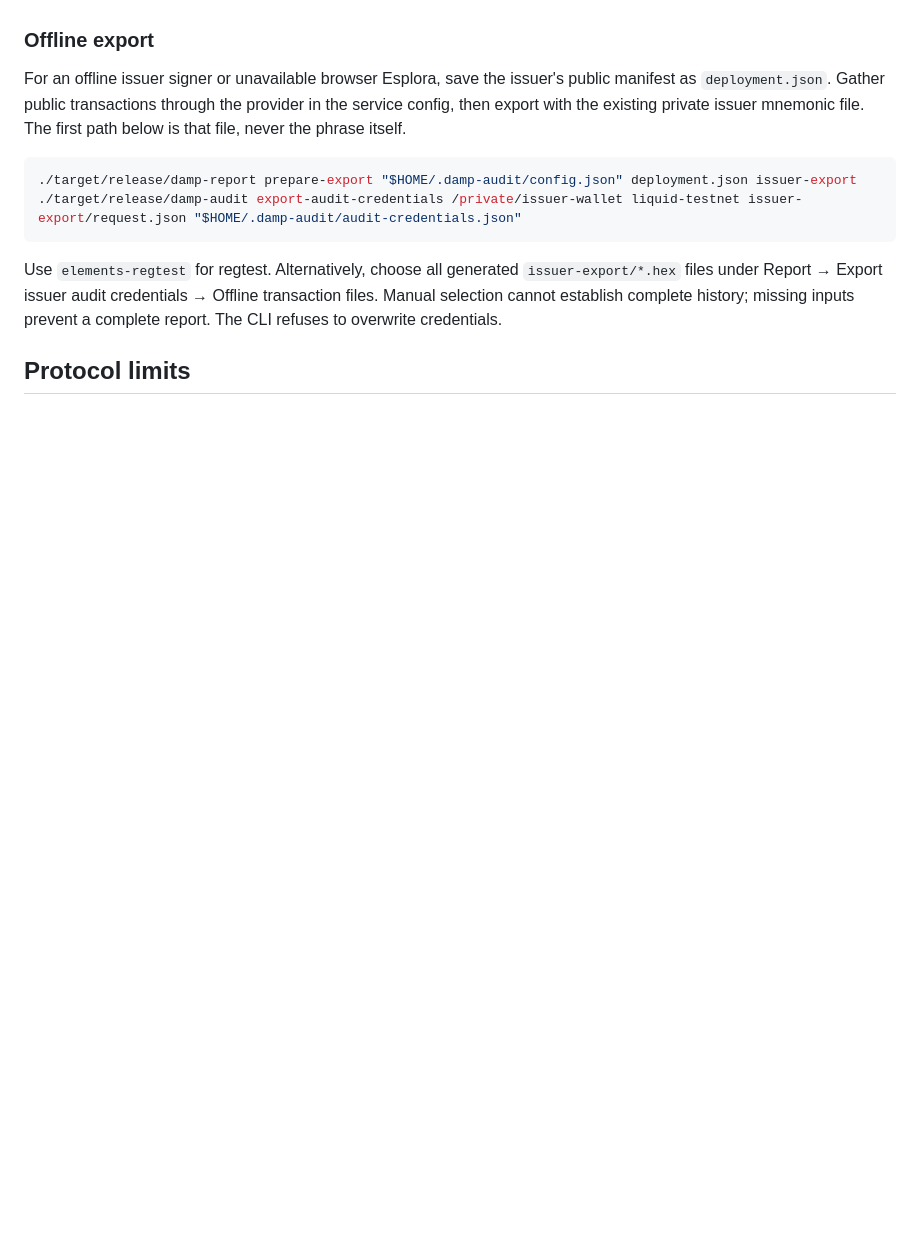
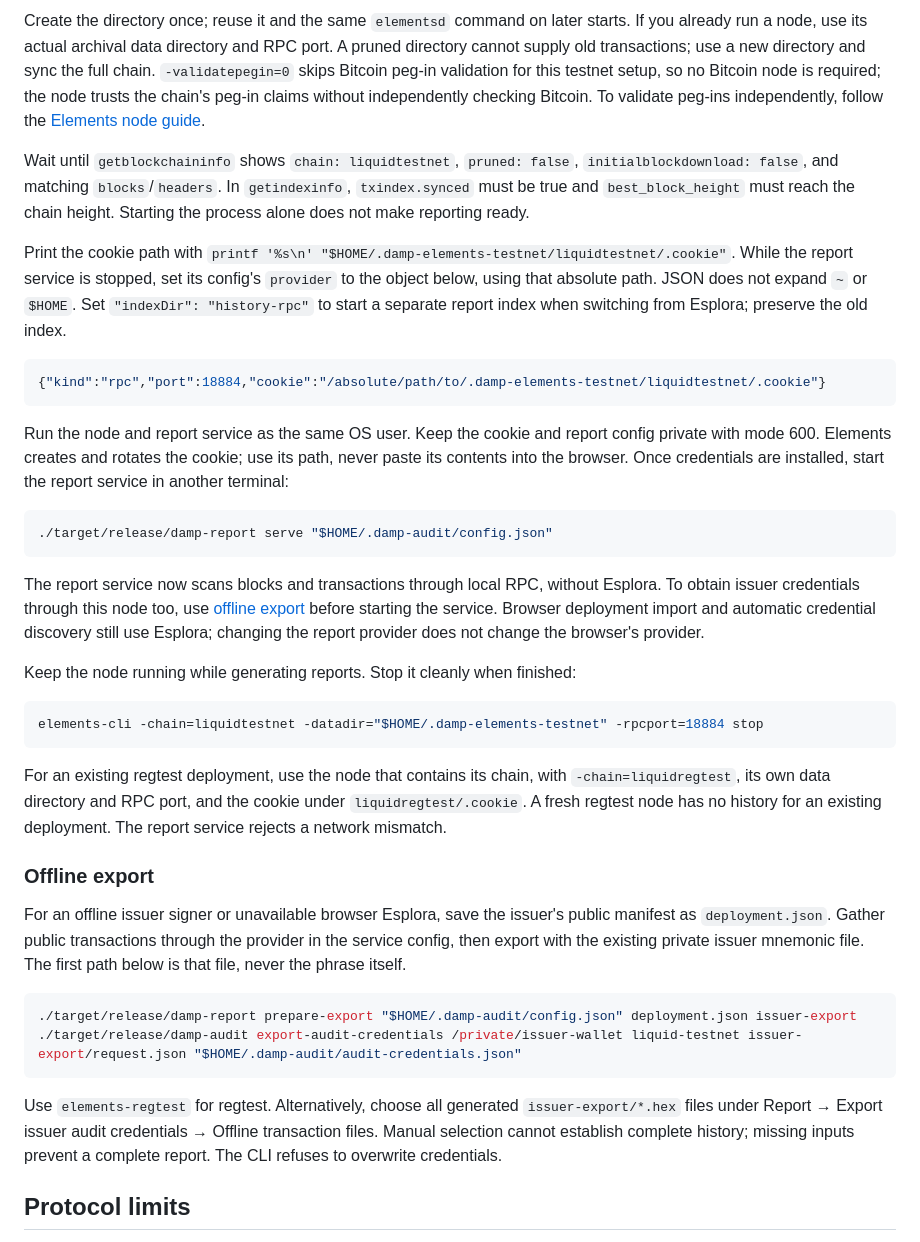
Before and after one commit to BlockstreamResearch/damp, a Markdown page: README.md, the part around one of its changes. Rendered like a GitHub page; blank space fills up the shorter version.

````diff
--- a/README.md
+++ b/README.md
@@ -62,3 +71,28 @@ The exported child keys rely on keeping DAMP derivation-subtree extended public
+Create the directory once; reuse it and the same `elementsd` command on later starts. If you already run a node, use its actual archival data directory and RPC port. A pruned directory cannot supply old transactions; use a new directory and sync the full chain. `-validatepegin=0` skips Bitcoin peg-in validation for this testnet setup, so no Bitcoin node is required; the node trusts the chain's peg-in claims without independently checking Bitcoin. To validate peg-ins independently, follow the [Elements node guide](https://docs.liquid.net/docs/advanced-elements-node#enable-peg-in-validation).
+
+Wait until `getblockchaininfo` shows `chain: liquidtestnet`, `pruned: false`, `initialblockdownload: false`, and matching `blocks`/`headers`. In `getindexinfo`, `txindex.synced` must be true and `best_block_height` must reach the chain height. Starting the process alone does not make reporting ready.
+
+Print the cookie path with `printf '%s\n' "$HOME/.damp-elements-testnet/liquidtestnet/.cookie"`. While the report service is stopped, set its config's `provider` to the object below, using that absolute path. JSON does not expand `~` or `$HOME`. Set `"indexDir": "history-rpc"` to start a separate report index when switching from Esplora; preserve the old index.
+
+```json
+{"kind":"rpc","port":18884,"cookie":"/absolute/path/to/.damp-elements-testnet/liquidtestnet/.cookie"}
+```
+
+Run the node and report service as the same OS user. Keep the cookie and report config private with mode 600. Elements creates and rotates the cookie; use its path, never paste its contents into the browser. Once credentials are installed, start the report service in another terminal:
+
+```sh
+./target/release/damp-report serve "$HOME/.damp-audit/config.json"
+```
+
+The report service now scans blocks and transactions through local RPC, without Esplora. To obtain issuer credentials through this node too, use [offline export](#offline-export) before starting the service. Browser deployment import and automatic credential discovery still use Esplora; changing the report provider does not change the browser's provider.
+
+Keep the node running while generating reports. Stop it cleanly when finished:
+
+```sh
+elements-cli -chain=liquidtestnet -datadir="$HOME/.damp-elements-testnet" -rpcport=18884 stop
+```
+
+For an existing regtest deployment, use the node that contains its chain, with `-chain=liquidregtest`, its own data directory and RPC port, and the cookie under `liquidregtest/.cookie`. A fresh regtest node has no history for an existing deployment. The report service rejects a network mismatch.
 
 ### Offline export
 
````
Also changed, not shown: other parts of README.md (+19 -10 lines).
